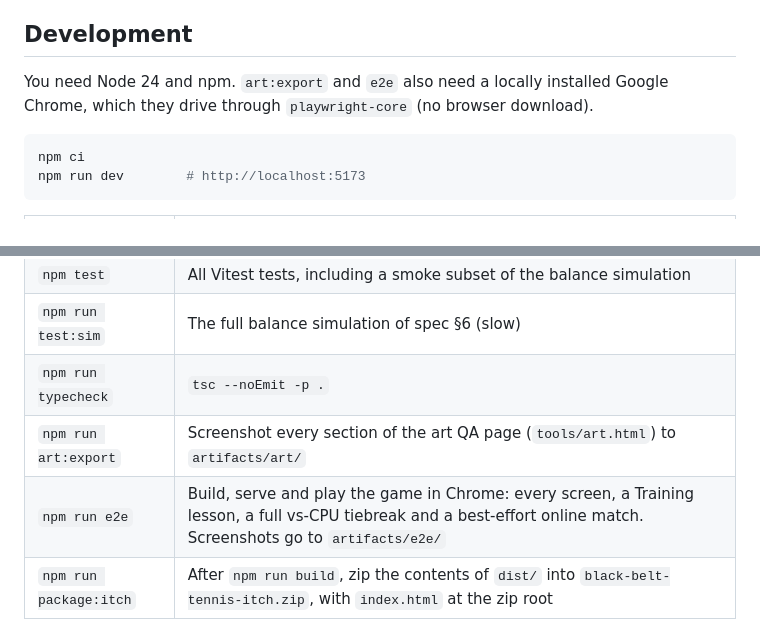
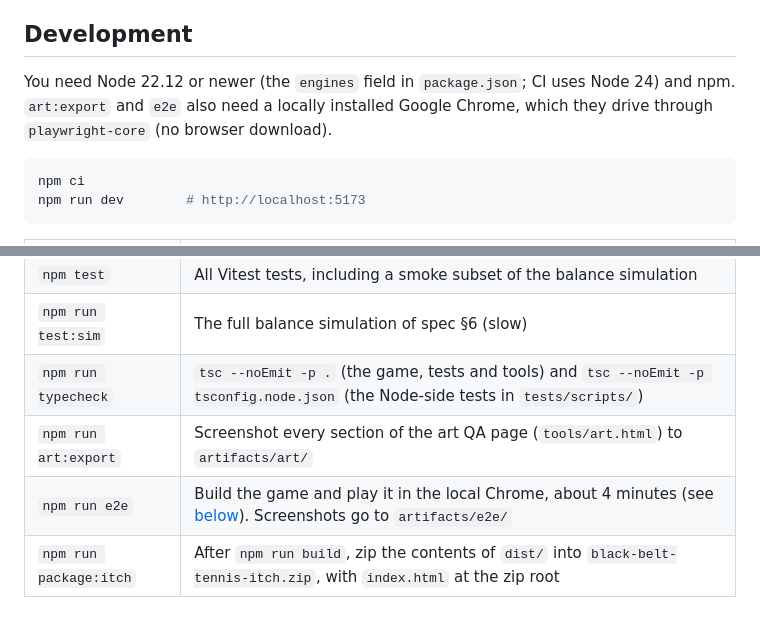
Before and after one commit to ekkeltype/bbtennis, a Markdown page: README.md, 2 parts joined by grey strips. GitHub-like rendering.

````diff
--- a/README.md
+++ b/README.md
@@ -106,8 +108,9 @@ that blocks storage, the game says once that progress can't be saved and plays o
 
 ## Development
 
-You need Node 24 and npm. `art:export` and `e2e` also need a locally installed Google Chrome, which
-they drive through `playwright-core` (no browser download).
+You need Node 22.12 or newer (the `engines` field in `package.json`; CI uses Node 24) and npm.
+`art:export` and `e2e` also need a locally installed Google Chrome, which they drive through
+`playwright-core` (no browser download).
 
 ```sh
 npm ci
@@ -121,9 +124,9 @@ npm run dev        # http://localhost:5173
 | `npm run preview` | Serve the built `dist/` locally |
 | `npm test` | All Vitest tests, including a smoke subset of the balance simulation |
 | `npm run test:sim` | The full balance simulation of spec §6 (slow) |
-| `npm run typecheck` | `tsc --noEmit -p .` |
+| `npm run typecheck` | `tsc --noEmit -p .` (the game, tests and tools) and `tsc --noEmit -p tsconfig.node.json` (the Node-side tests in `tests/scripts/`) |
 | `npm run art:export` | Screenshot every section of the art QA page (`tools/art.html`) to `artifacts/art/` |
-| `npm run e2e` | Build, serve and play the game in Chrome: every screen, a Training lesson, a full vs-CPU tiebreak and a best-effort online match. Screenshots go to `artifacts/e2e/` |
+| `npm run e2e` | Build the game and play it in the local Chrome, about 4 minutes (see [below](#end-to-end-run-npm-run-e2e)). Screenshots go to `artifacts/e2e/` |
 | `npm run package:itch` | After `npm run build`, zip the contents of `dist/` into `black-belt-tennis-itch.zip`, with `index.html` at the zip root |
 
 Build-time settings are Vite environment variables. Set them when you run `npm run build` (or
````
Also changed, not shown: other parts of README.md (+32 -10 lines).
